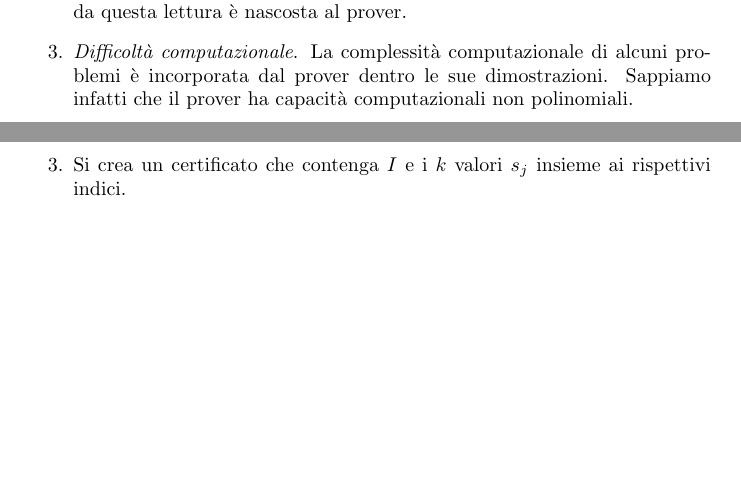
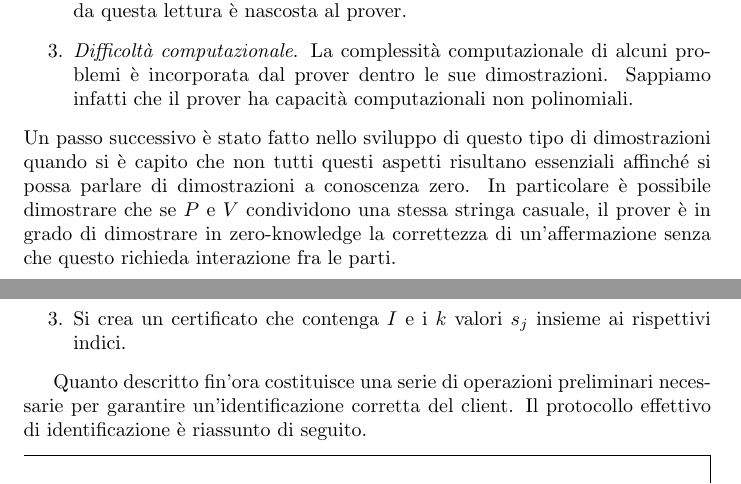
Before and after one commit to paniniDot/zero-knowledge-SAT, a LaTeX document (zk-sat.tex): two parts of pages 19 and 20 of 24 before the commit and two parts of pages 19 and 21 of 25 after it, joined at a grey line, cut so that both start at the same text, the shorter picture padded with empty space. Compiled offline with pdfLaTeX.

Commit message:
Fix typos and errors, update niZK

```diff
--- a/zk-sat.tex
+++ b/zk-sat.tex
@@ -465,7 +465,8 @@ Come spiegato da Micali e i suoi colleghi nell'articolo \cite{noninteractive}, q
     \item \emph{Casualità nascosta}. Il verifier possiede un nastro di bit random che può leggere prima di scrivere sul suo nastro di scrittura. La casualità introdotta da questa lettura è nascosta al prover.
     \item \emph{Difficoltà computazionale}. La complessità computazionale di alcuni problemi è incorporata dal prover dentro le sue dimostrazioni. Sappiamo infatti che il prover ha capacità computazionali non polinomiali.
 \end{enumerate}
-
+Un passo successivo è stato fatto nello sviluppo di questo tipo di dimostrazioni quando si è capito che non tutti questi aspetti risultano essenziali affinché si possa parlare di dimostrazioni a conoscenza zero.
+In particolare è possibile dimostrare che se $P$ e $V$ condividono una stessa stringa casuale, il prover è in grado di dimostrare in zero-knowledge la correttezza di un'affermazione senza che questo richieda interazione fra le parti.
 
 
 
@@ -493,6 +494,8 @@ Nel momento in cui un client vuole verificare la propria identità, come prima c
     \item Si crea un certificato che contenga $I$ e i $k$ valori $s_j$ insieme ai rispettivi indici.
 \end{enumerate}
 
+Quanto descritto fin'ora costituisce una serie di operazioni preliminari necessarie per garantire un'identificazione corretta del client.
+Il protocollo effettivo di identificazione è riassunto di seguito.
 
 \begin{mdframed}
 \begin{center}
```
Also changed, not shown: zk-sat.tex (3 more changed lines).
